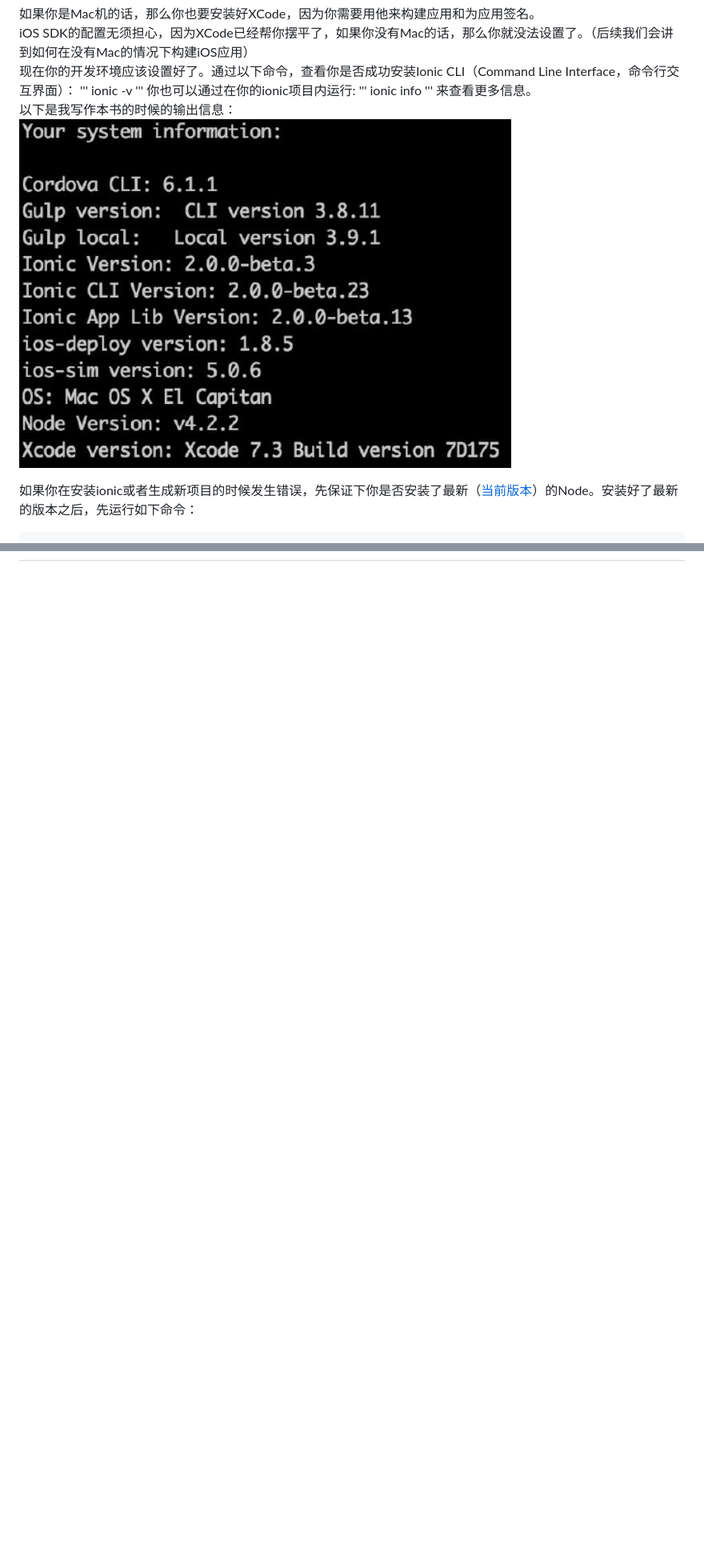
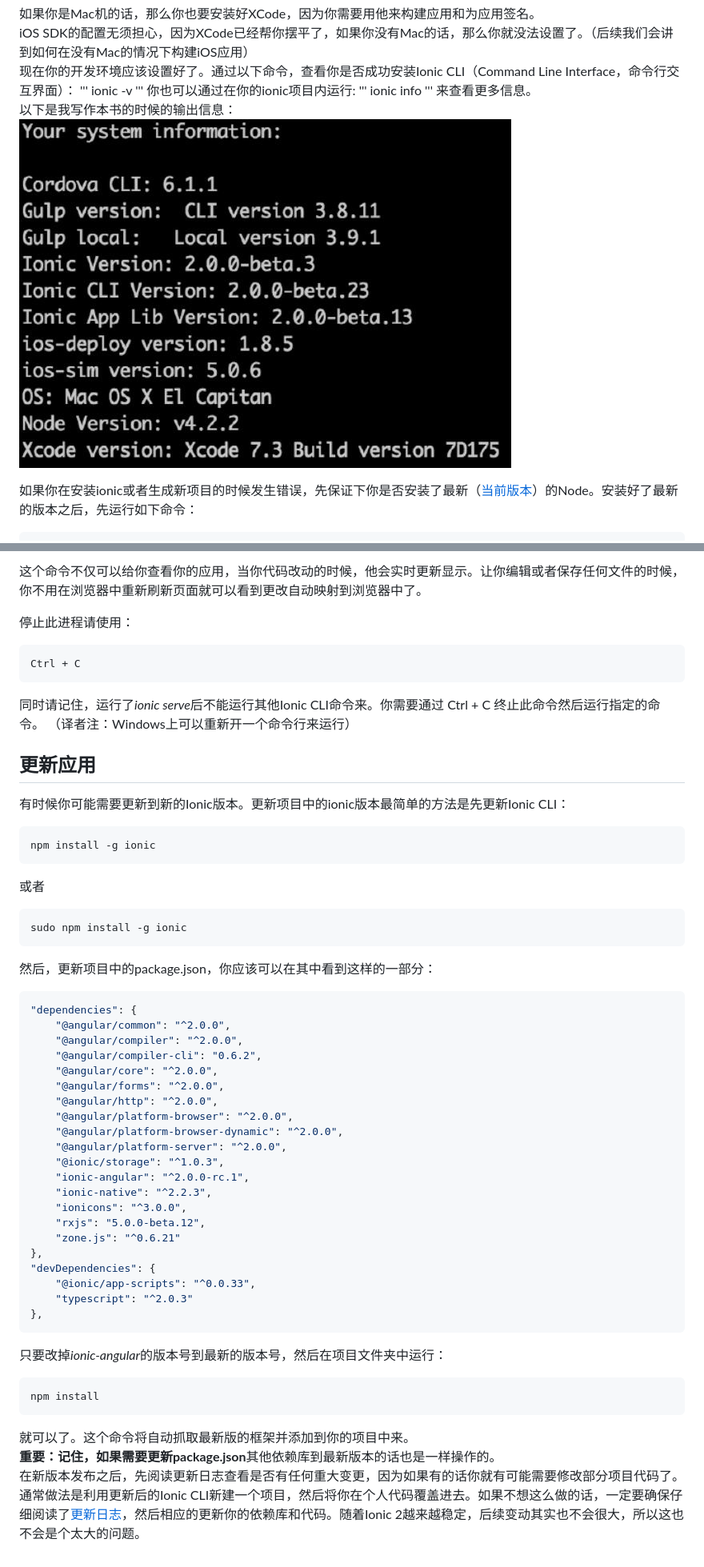
Before and after one commit to adoontheway/build_ionic2_app_chinese, a Markdown page: chapter1/1.1.md, 2 parts joined by grey strips. Shown: that part at 80% size. Rendered like a GitHub page; blank space fills up the shorter version.

Commit message:
lesson 1.1 完成

````diff
--- a/chapter1/1.1.md
+++ b/chapter1/1.1.md
@@ -37,7 +37,7 @@ ionic info
 '''
 来查看更多信息。
 以下是我写作本书的时候的输出信息：
-![ionic info](/imgs/1.1.jpg)
+![ionic info](/imgs/1.1.1.jpg)
 
 如果你在安装ionic或者生成新项目的时候发生错误，先保证下你是否安装了最新（[当前版本](https://nodejs.org/en/download/current/)）的Node。安装好了最新的版本之后，先运行如下命令：
 ```
@@ -75,0 +97,50 @@ cd MyFirstApp
+这个命令不仅可以给你查看你的应用，当你代码改动的时候，他会实时更新显示。让你编辑或者保存任何文件的时候，你不用在浏览器中重新刷新页面就可以看到更改自动映射到浏览器中了。
+
+停止此进程请使用：
+```shell
+Ctrl + C
+```
+同时请记住，运行了*ionic serve*后不能运行其他Ionic CLI命令来。你需要通过 Ctrl + C 终止此命令然后运行指定的命令。
+（译者注：Windows上可以重新开一个命令行来运行）
+
+## 更新应用
+有时候你可能需要更新到新的Ionic版本。更新项目中的ionic版本最简单的方法是先更新Ionic CLI：
+```shell
+npm install -g ionic
+```
+或者
+```shell
+sudo npm install -g ionic
+```
+然后，更新项目中的package.json，你应该可以在其中看到这样的一部分：
+```json
+"dependencies": {
+    "@angular/common": "^2.0.0",
+    "@angular/compiler": "^2.0.0",
+    "@angular/compiler-cli": "0.6.2",
+    "@angular/core": "^2.0.0",
+    "@angular/forms": "^2.0.0",
+    "@angular/http": "^2.0.0",
+    "@angular/platform-browser": "^2.0.0",
+    "@angular/platform-browser-dynamic": "^2.0.0",
+    "@angular/platform-server": "^2.0.0",
+    "@ionic/storage": "^1.0.3",
+    "ionic-angular": "^2.0.0-rc.1",
+    "ionic-native": "^2.2.3",
+    "ionicons": "^3.0.0",
+    "rxjs": "5.0.0-beta.12",
+    "zone.js": "^0.6.21"
+},
+"devDependencies": {
+    "@ionic/app-scripts": "^0.0.33",
+    "typescript": "^2.0.3"
+},
+```
+只要改掉*ionic-angular*的版本号到最新的版本号，然后在项目文件夹中运行：
+```shell
+npm install
+```
+就可以了。这个命令将自动抓取最新版的框架并添加到你的项目中来。
+**重要：**记住，如果需要更新**package.json**其他依赖库到最新版本的话也是一样操作的。
+在新版本发布之后，先阅读更新日志查看是否有任何重大变更，因为如果有的话你就有可能需要修改部分项目代码了。
+通常做法是利用更新后的Ionic CLI新建一个项目，然后将你在个人代码覆盖进去。如果不想这么做的话，一定要确保仔细阅读了[更新日志](https://github.com/driftyco/ionic/blob/master/CHANGELOG.md)，然后相应的更新你的依赖库和代码。随着Ionic 2越来越稳定，后续变动其实也不会很大，所以这也不会是个太大的问题。
````
Also changed, not shown: other parts of chapter1/1.1.md (+21 -0 lines), imgs/1.1.1.jpg (renamed from imgs/1.1.jpg), imgs/1.1.2.jpg (added).
